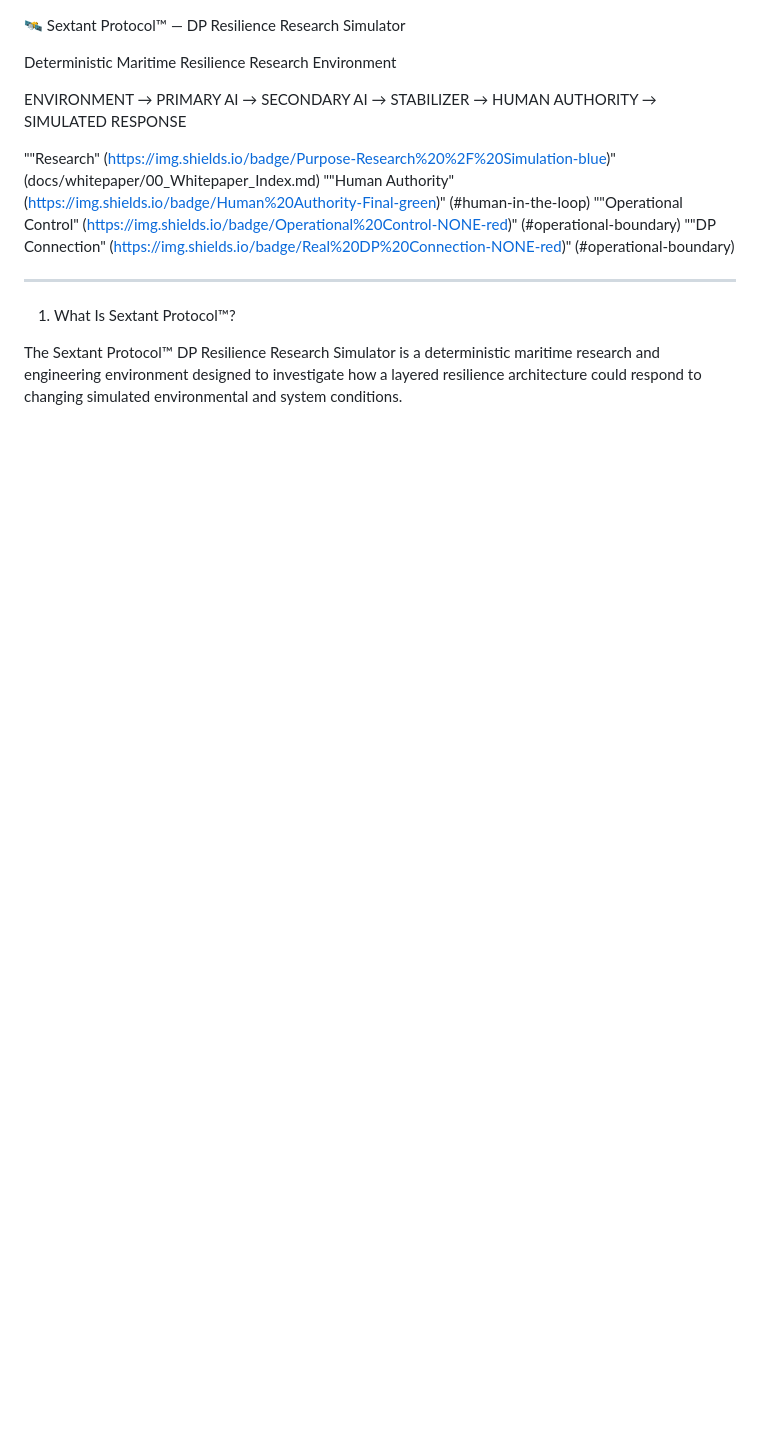
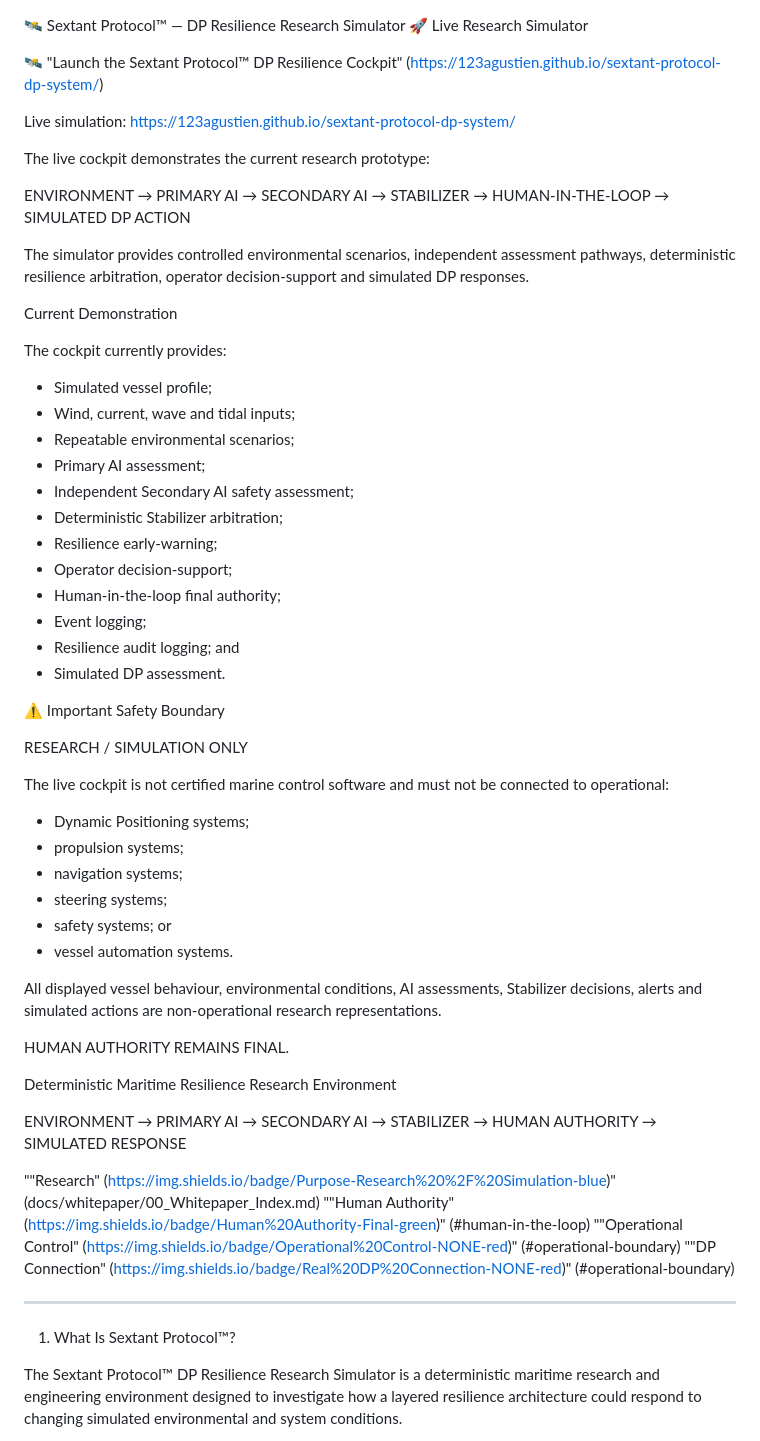
Before and after one commit to 123AGustien/sextant-protocol-dp-system, a Markdown page: README.md, the part around the change. Rendered like a GitHub page; blank space fills up the shorter version.

```diff
--- a/README.md
+++ b/README.md
@@ -1,4 +1,50 @@
 🛰️ Sextant Protocol™ — DP Resilience Research Simulator
+🚀 Live Research Simulator
+
+🛰️ "Launch the Sextant Protocol™ DP Resilience Cockpit" (https://123agustien.github.io/sextant-protocol-dp-system/)
+
+Live simulation:
+https://123agustien.github.io/sextant-protocol-dp-system/
+
+The live cockpit demonstrates the current research prototype:
+
+ENVIRONMENT → PRIMARY AI → SECONDARY AI → STABILIZER → HUMAN-IN-THE-LOOP → SIMULATED DP ACTION
+
+The simulator provides controlled environmental scenarios, independent assessment pathways, deterministic resilience arbitration, operator decision-support and simulated DP responses.
+
+Current Demonstration
+
+The cockpit currently provides:
+
+- Simulated vessel profile;
+- Wind, current, wave and tidal inputs;
+- Repeatable environmental scenarios;
+- Primary AI assessment;
+- Independent Secondary AI safety assessment;
+- Deterministic Stabilizer arbitration;
+- Resilience early-warning;
+- Operator decision-support;
+- Human-in-the-loop final authority;
+- Event logging;
+- Resilience audit logging; and
+- Simulated DP assessment.
+
+⚠️ Important Safety Boundary
+
+RESEARCH / SIMULATION ONLY
+
+The live cockpit is not certified marine control software and must not be connected to operational:
+
+- Dynamic Positioning systems;
+- propulsion systems;
+- navigation systems;
+- steering systems;
+- safety systems; or
+- vessel automation systems.
+
+All displayed vessel behaviour, environmental conditions, AI assessments, Stabilizer decisions, alerts and simulated actions are non-operational research representations.
+
+HUMAN AUTHORITY REMAINS FINAL.
 
 Deterministic Maritime Resilience Research Environment
 
```
